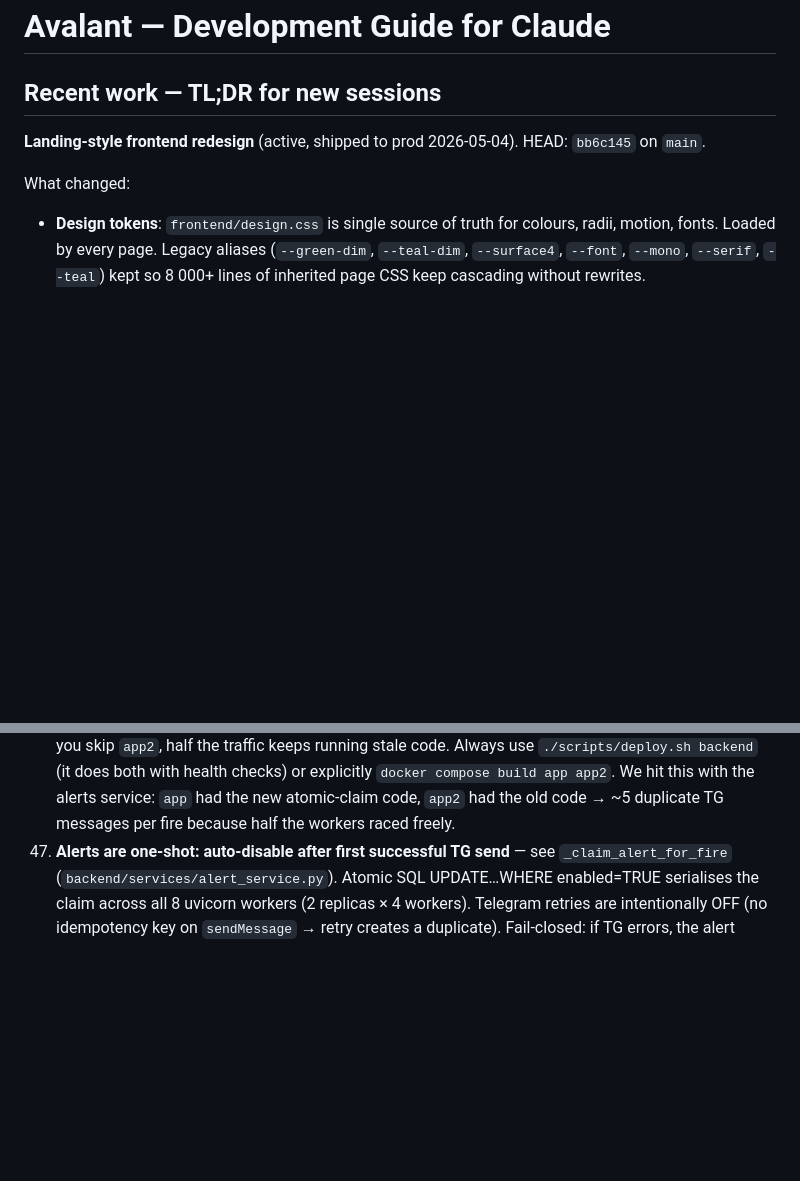
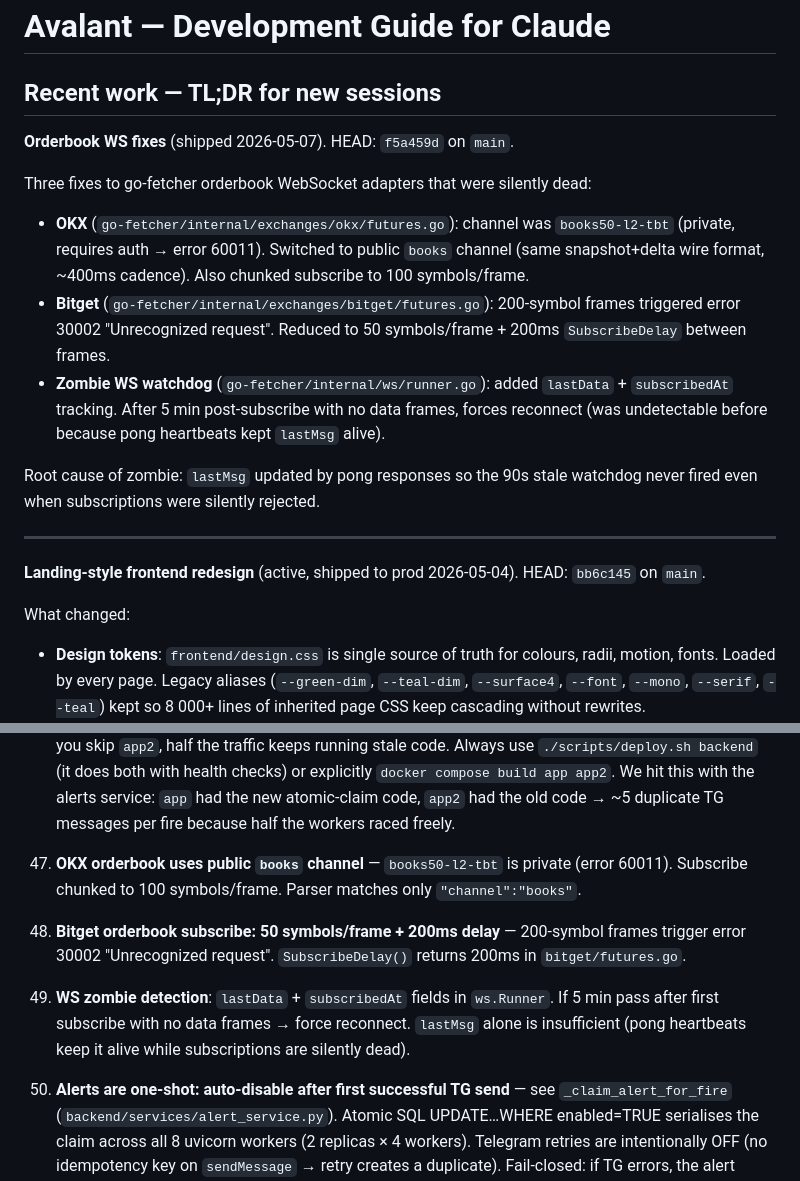
Before and after one commit to bashyrov/wallet-monitor, a Markdown page: CLAUDE.md, 2 parts joined by grey strips. Rendered like a GitHub page; blank space fills up the shorter version.

Commit message:
docs(claude): document OKX/Bitget WS fixes + zombie watchdog
- OKX: books50-l2-tbt → books (public channel)
- Bitget: 50 syms/frame + 200ms delay
- Zombie watchdog: lastData + subscribedAt in runner

Co-Authored-By: Claude Sonnet 4.6 <noreply@anthropic.com>

```diff
--- a/CLAUDE.md
+++ b/CLAUDE.md
@@ -1,6 +1,18 @@
 # Avalant — Development Guide for Claude
 
 ## Recent work — TL;DR for new sessions
+
+**Orderbook WS fixes** (shipped 2026-05-07). HEAD: `f5a459d` on `main`.
+
+Three fixes to go-fetcher orderbook WebSocket adapters that were silently dead:
+
+- **OKX** (`go-fetcher/internal/exchanges/okx/futures.go`): channel was `books50-l2-tbt` (private, requires auth → error 60011). Switched to public `books` channel (same snapshot+delta wire format, ~400ms cadence). Also chunked subscribe to 100 symbols/frame.
+- **Bitget** (`go-fetcher/internal/exchanges/bitget/futures.go`): 200-symbol frames triggered error 30002 "Unrecognized request". Reduced to 50 symbols/frame + 200ms `SubscribeDelay` between frames.
+- **Zombie WS watchdog** (`go-fetcher/internal/ws/runner.go`): added `lastData` + `subscribedAt` tracking. After 5 min post-subscribe with no data frames, forces reconnect (was undetectable before because pong heartbeats kept `lastMsg` alive).
+
+Root cause of zombie: `lastMsg` updated by pong responses so the 90s stale watchdog never fired even when subscriptions were silently rejected.
+
+---
 
 **Landing-style frontend redesign** (active, shipped to prod 2026-05-04). HEAD: `bb6c145` on `main`.
 
@@ -1042,6 +1054,10 @@ Third-party loggers suppressed to WARNING: httpx, httpcore, urllib3, websockets,
 44. **Mirror-pair tolerance is 12%** (not 5%) — bumped in `_pnl_can_pair` after UX feedback that 5% missed legitimate pairs.
 45. **Anon screener gate** — 2-min preview from first visit (`localStorage.anon_first_seen_at`); user can wipe localStorage to reset.
 46. **`app` and `app2` are separate compose services with `build: .` each** — they get separate image tags (`wallet-monitor-app` vs `wallet-monitor-app2`). `docker compose build app` rebuilds only the first; if you skip `app2`, half the traffic keeps running stale code. Always use `./scripts/deploy.sh backend` (it does both with health checks) or explicitly `docker compose build app app2`. We hit this with the alerts service: `app` had the new atomic-claim code, `app2` had the old code → ~5 duplicate TG messages per fire because half the workers raced freely.
+48. **OKX orderbook uses public `books` channel** — `books50-l2-tbt` is private (error 60011). Subscribe chunked to 100 symbols/frame. Parser matches only `"channel":"books"`.
+49. **Bitget orderbook subscribe: 50 symbols/frame + 200ms delay** — 200-symbol frames trigger error 30002 "Unrecognized request". `SubscribeDelay()` returns 200ms in `bitget/futures.go`.
+50. **WS zombie detection**: `lastData` + `subscribedAt` fields in `ws.Runner`. If 5 min pass after first subscribe with no data frames → force reconnect. `lastMsg` alone is insufficient (pong heartbeats keep it alive while subscriptions are silently dead).
+
 47. **Alerts are one-shot: auto-disable after first successful TG send** — see `_claim_alert_for_fire` (`backend/services/alert_service.py`). Atomic SQL UPDATE…WHERE enabled=TRUE serialises the claim across all 8 uvicorn workers (2 replicas × 4 workers). Telegram retries are intentionally OFF (no idempotency key on `sendMessage` → retry creates a duplicate). Fail-closed: if TG errors, the alert stays disabled. User re-enables from the navbar bell popover.
 
 ---
```
